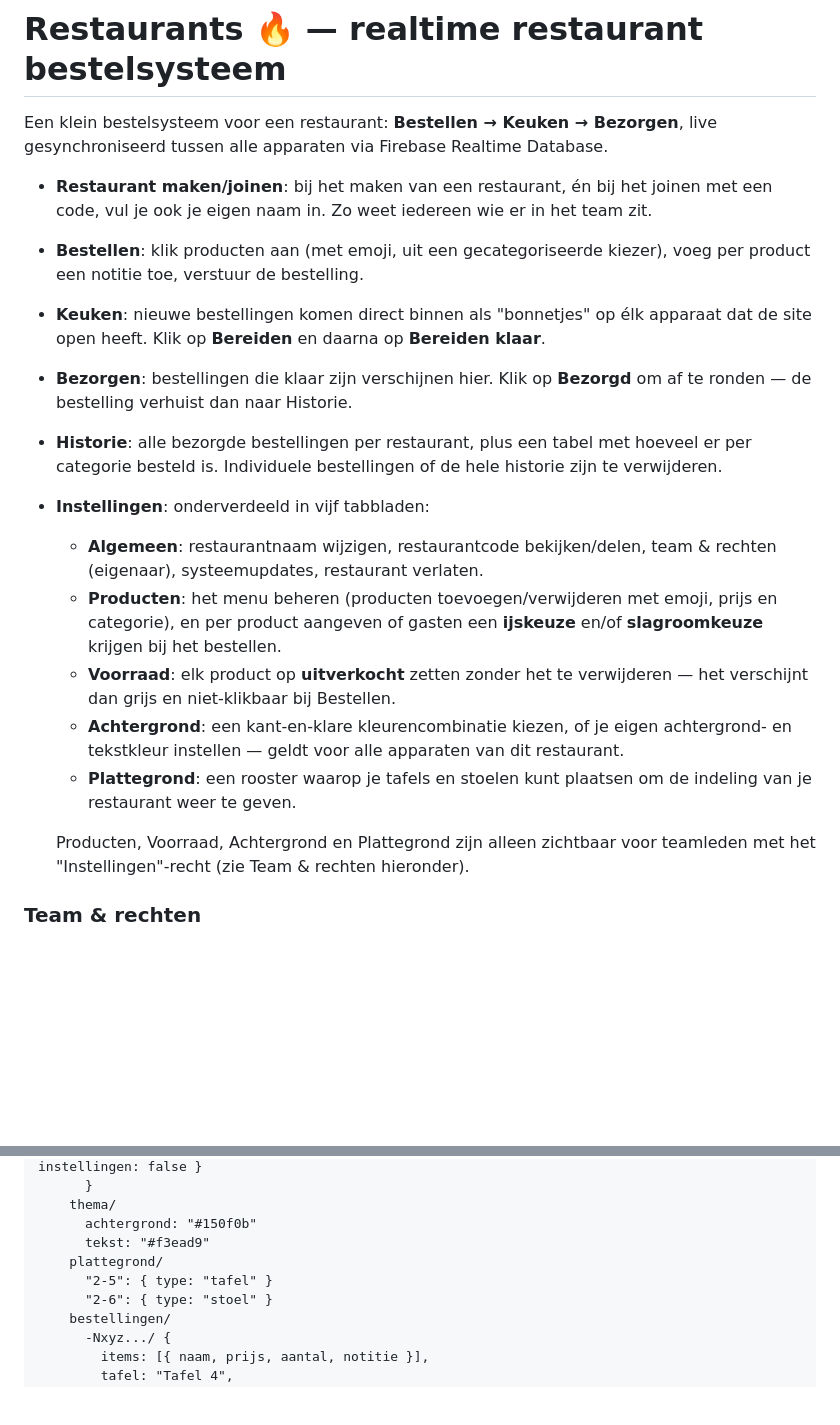
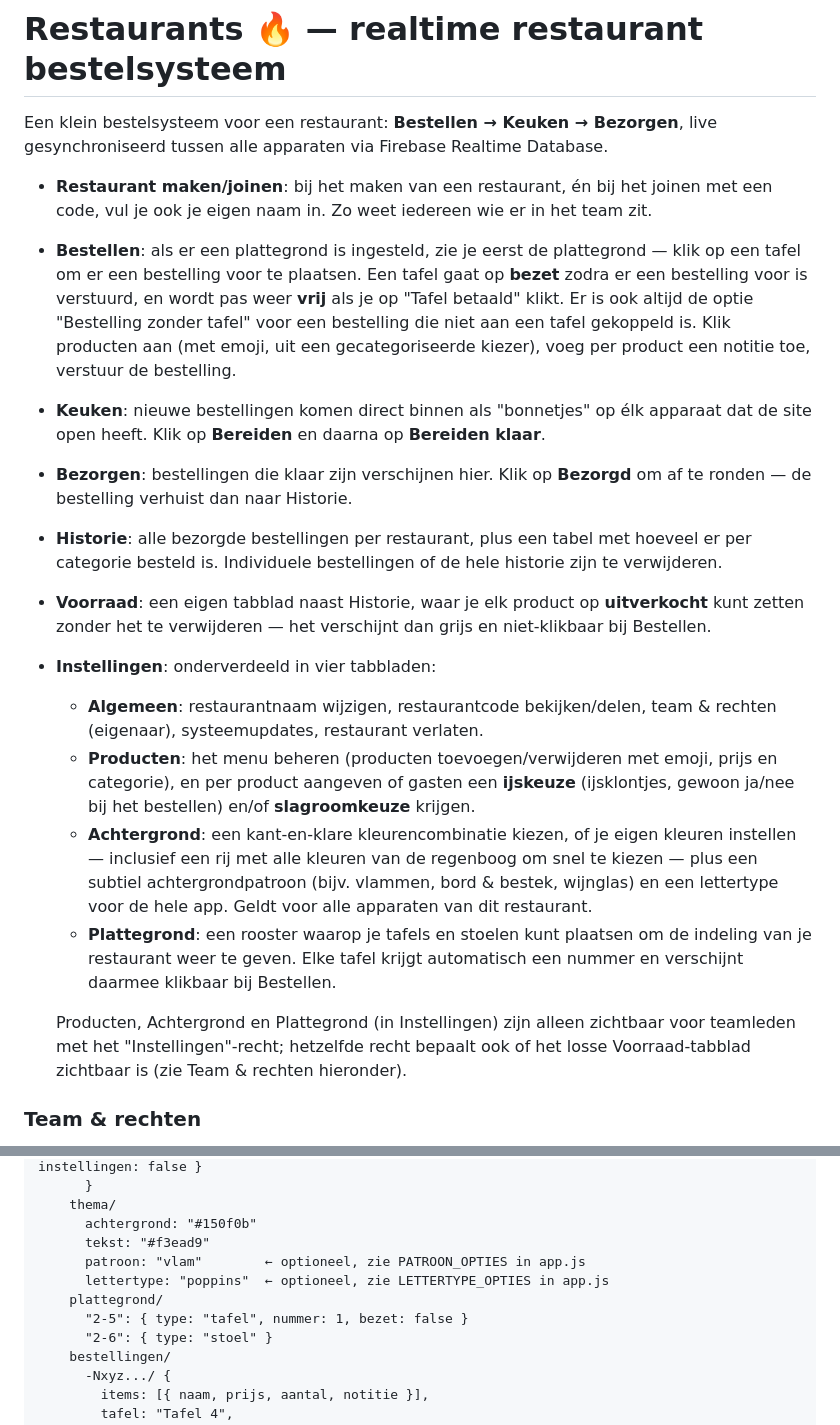
Before and after one commit to Petra-d00rnspleet/Restaurantbestelweb, a Markdown page: readme.md, 2 parts joined by grey strips. Rendered like a GitHub page; blank space fills up the shorter version.

```diff
--- a/readme.md
+++ b/readme.md
@@ -4,18 +4,18 @@ Een klein bestelsysteem voor een restaurant: **Bestellen → Keuken → Bezorgen
 live gesynchroniseerd tussen alle apparaten via Firebase Realtime Database.
 
 - **Restaurant maken/joinen**: bij het maken van een restaurant, én bij het joinen met een code, vul je ook je eigen naam in. Zo weet iedereen wie er in het team zit.
-- **Bestellen**: klik producten aan (met emoji, uit een gecategoriseerde kiezer), voeg per product een notitie toe, verstuur de bestelling.
+- **Bestellen**: als er een plattegrond is ingesteld, zie je eerst de plattegrond — klik op een tafel om er een bestelling voor te plaatsen. Een tafel gaat op **bezet** zodra er een bestelling voor is verstuurd, en wordt pas weer **vrij** als je op "Tafel betaald" klikt. Er is ook altijd de optie "Bestelling zonder tafel" voor een bestelling die niet aan een tafel gekoppeld is. Klik producten aan (met emoji, uit een gecategoriseerde kiezer), voeg per product een notitie toe, verstuur de bestelling.
 - **Keuken**: nieuwe bestellingen komen direct binnen als "bonnetjes" op élk apparaat dat de site open heeft. Klik op **Bereiden** en daarna op **Bereiden klaar**.
 - **Bezorgen**: bestellingen die klaar zijn verschijnen hier. Klik op **Bezorgd** om af te ronden — de bestelling verhuist dan naar Historie.
 - **Historie**: alle bezorgde bestellingen per restaurant, plus een tabel met hoeveel er per categorie besteld is. Individuele bestellingen of de hele historie zijn te verwijderen.
-- **Instellingen**: onderverdeeld in vijf tabbladen:
+- **Voorraad**: een eigen tabblad naast Historie, waar je elk product op **uitverkocht** kunt zetten zonder het te verwijderen — het verschijnt dan grijs en niet-klikbaar bij Bestellen.
+- **Instellingen**: onderverdeeld in vier tabbladen:
   - **Algemeen**: restaurantnaam wijzigen, restaurantcode bekijken/delen, team & rechten (eigenaar), systeemupdates, restaurant verlaten.
-  - **Producten**: het menu beheren (producten toevoegen/verwijderen met emoji, prijs en categorie), en per product aangeven of gasten een **ijskeuze** en/of **slagroomkeuze** krijgen bij het bestellen.
-  - **Voorraad**: elk product op **uitverkocht** zetten zonder het te verwijderen — het verschijnt dan grijs en niet-klikbaar bij Bestellen.
-  - **Achtergrond**: een kant-en-klare kleurencombinatie kiezen, of je eigen achtergrond- en tekstkleur instellen — geldt voor alle apparaten van dit restaurant.
-  - **Plattegrond**: een rooster waarop je tafels en stoelen kunt plaatsen om de indeling van je restaurant weer te geven.
+  - **Producten**: het menu beheren (producten toevoegen/verwijderen met emoji, prijs en categorie), en per product aangeven of gasten een **ijskeuze** (ijsklontjes, gewoon ja/nee bij het bestellen) en/of **slagroomkeuze** krijgen.
+  - **Achtergrond**: een kant-en-klare kleurencombinatie kiezen, of je eigen kleuren instellen — inclusief een rij met alle kleuren van de regenboog om snel te kiezen — plus een subtiel achtergrondpatroon (bijv. vlammen, bord & bestek, wijnglas) en een lettertype voor de hele app. Geldt voor alle apparaten van dit restaurant.
+  - **Plattegrond**: een rooster waarop je tafels en stoelen kunt plaatsen om de indeling van je restaurant weer te geven. Elke tafel krijgt automatisch een nummer en verschijnt daarmee klikbaar bij Bestellen.
 
-  Producten, Voorraad, Achtergrond en Plattegrond zijn alleen zichtbaar voor teamleden met het "Instellingen"-recht (zie Team & rechten hieronder).
+  Producten, Achtergrond en Plattegrond (in Instellingen) zijn alleen zichtbaar voor teamleden met het "Instellingen"-recht; hetzelfde recht bepaalt ook of het losse Voorraad-tabblad zichtbaar is (zie Team & rechten hieronder).
 
 ### Team & rechten
 
@@ -126,8 +126,10 @@ restaurants/
     thema/
       achtergrond: "#150f0b"
       tekst: "#f3ead9"
+      patroon: "vlam"        ← optioneel, zie PATROON_OPTIES in app.js
+      lettertype: "poppins"  ← optioneel, zie LETTERTYPE_OPTIES in app.js
     plattegrond/
-      "2-5": { type: "tafel" }
+      "2-5": { type: "tafel", nummer: 1, bezet: false }
       "2-6": { type: "stoel" }
     bestellingen/
       -Nxyz.../ {
```
